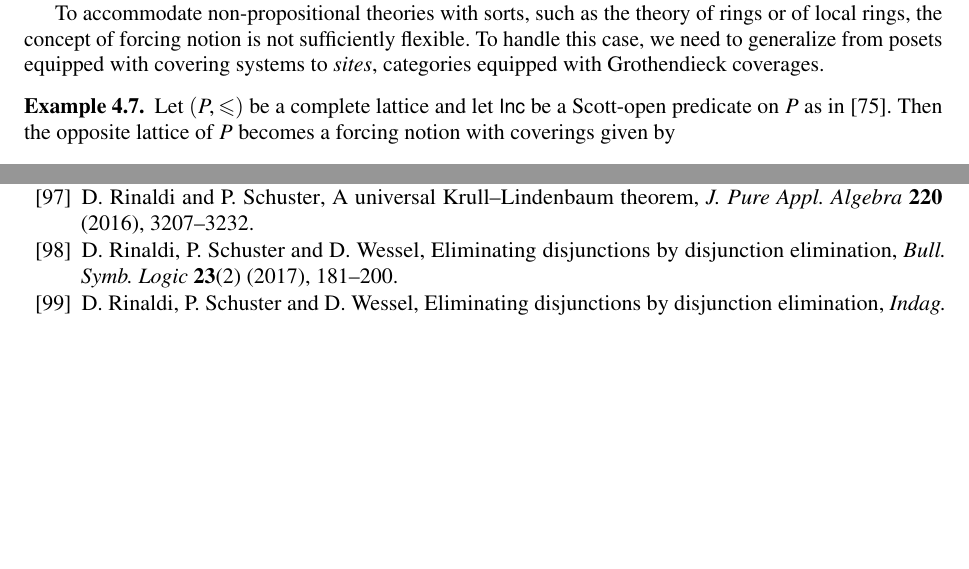
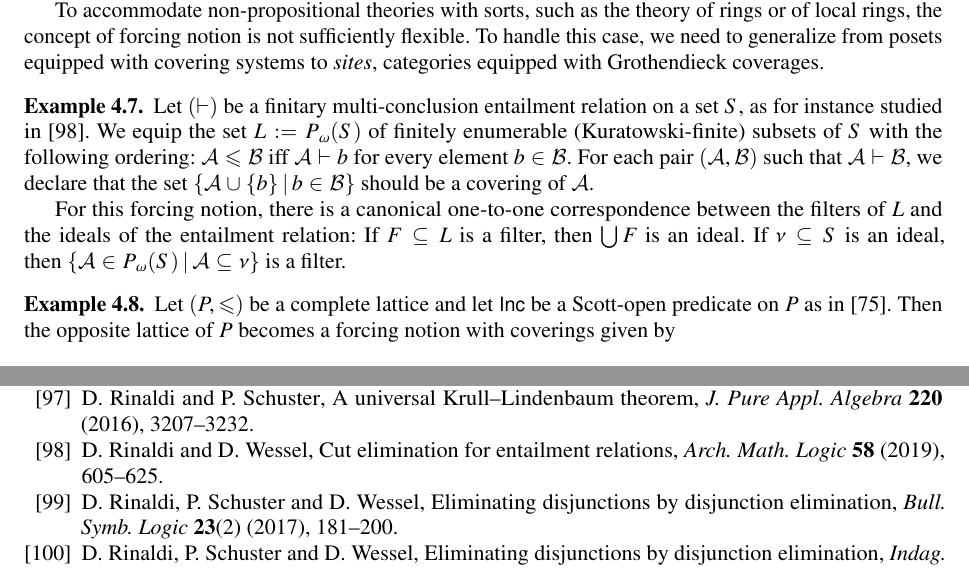
Before and after one commit to iblech/constructive-maximal-ideals, a LaTeX document (extended.tex): two parts of pages 16 and 29 of 31 before the commit and two parts of pages 16 and 30 of 31 after it, joined at a grey line, cut so that both start at the same text, the shorter picture padded with empty space. Compiled offline with pdfLaTeX; a missing font is replaced by an installed copy or a similar font; a LaTeX package or settings file that is missing is left out.

Commit message:
Forcing notions from entailment relations

```diff
--- a/extended.tex
+++ b/extended.tex
@@ -1339,6 +1339,22 @@ equipped with covering systems to \emph{sites}, categories equipped with
 Grothendieck coverages.
 \end{example}
 
+\begin{example}\label{ex:notion-entrel}Let~$({\vdash})$ be a finitary
+multi-conclusion entailment relation on a set~$S$, as for instance studied
+in~\cite{rinaldi-wessel:cut}. We equip the set~$L \defeq P_\omega(S)$ of
+finitely enumerable (Kuratowski-finite) subsets of~$S$ with the following
+ordering: $\mathcal{A} \leq \mathcal{B}$ iff~$\mathcal{A} \vdash b$ for every
+element~$b \in \mathcal{B}$. For each pair~$(\mathcal{A},\mathcal{B})$ such
+that~$\mathcal{A} \vdash \mathcal{B}$, we declare that the set~$\{ \mathcal{A}
+\cup \{ b \} \,|\, b \in \mathcal{B} \}$ should be a covering of~$\mathcal{A}$.
+
+For this forcing notion, there is a canonical one-to-one correspondence between
+the filters of~$L$ and the ideals of the entailment relation: If~$F \subseteq
+L$ is a filter, then~$\bigcup F$ is an ideal. If~$\nu \subseteq S$ is an ideal,
+then~$\{ \mathcal{A} \in P_\omega(S) \,|\, \mathcal{A} \subseteq \nu \}$ is a
+filter.
+\end{example}
+
 \begin{example}\label{ex:notion-scott}Let~$(P,{\leq})$ be a complete lattice and let~$\Incbare$
 be a Scott-open predicate on~$P$ as in~\cite{wessel-schuster:radical}. Then the
 opposite lattice of~$P$ becomes a forcing notion with coverings given by
```
Also changed, not shown: extended.bib (+8 -0 lines).
